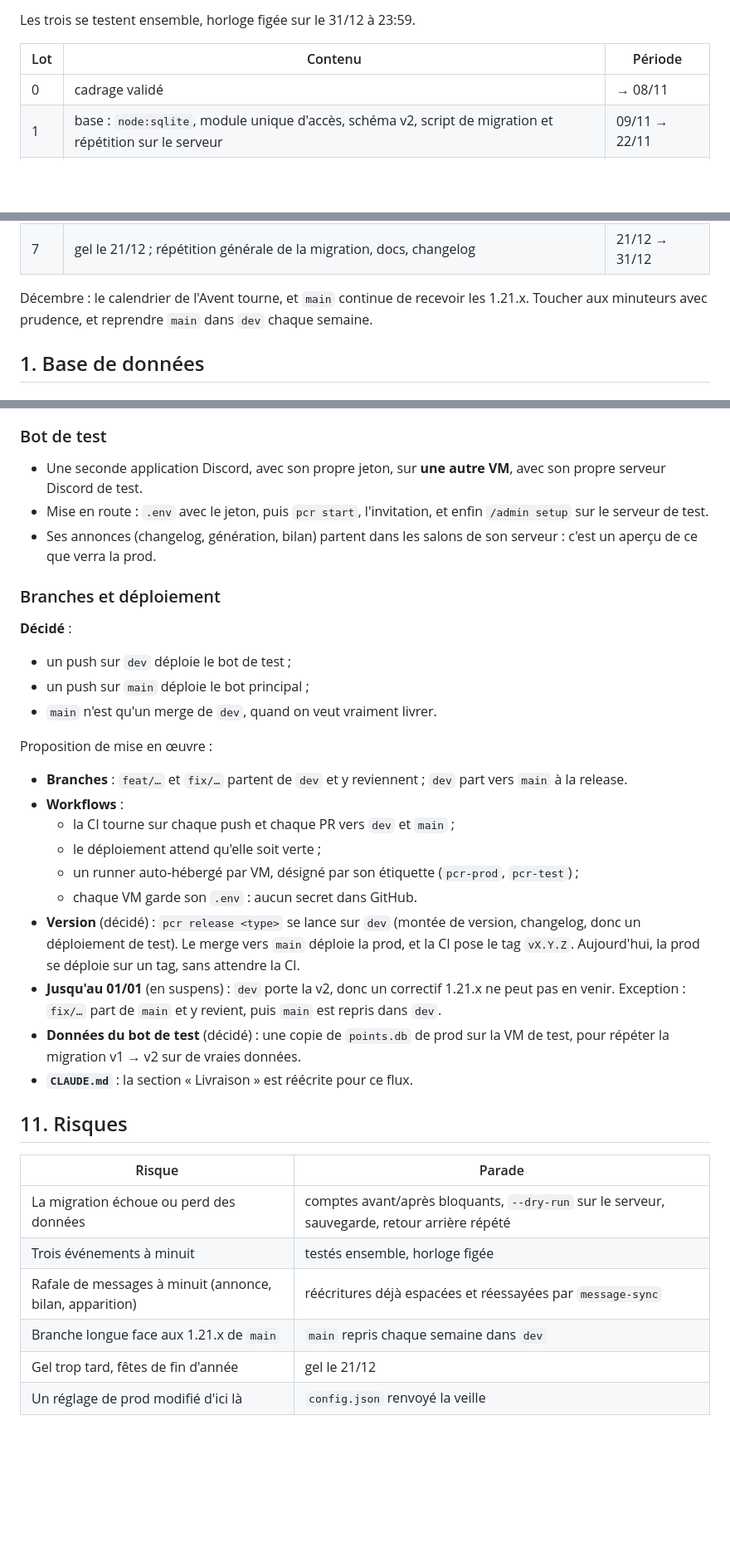
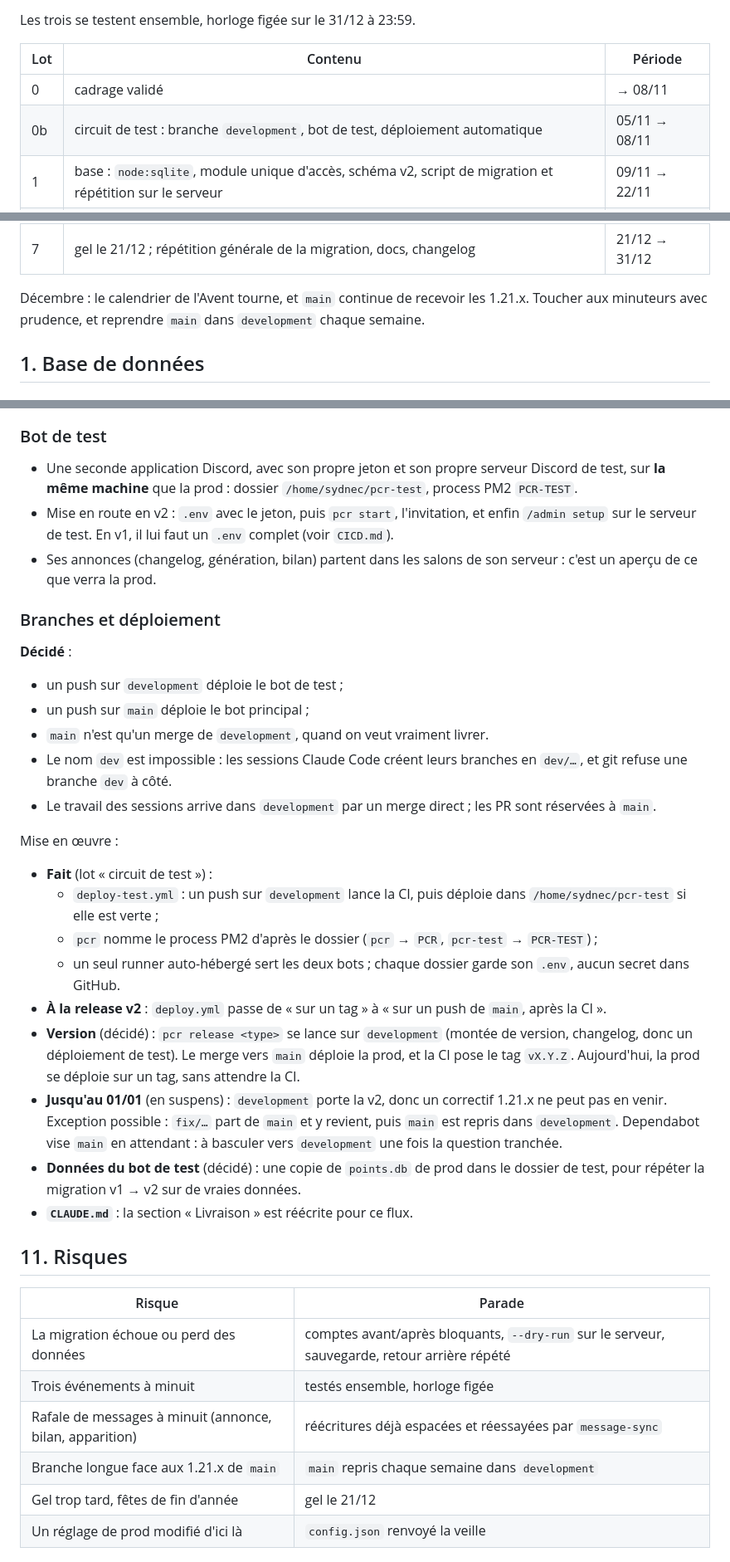
Before and after one commit to Sydnec/PCR, a Markdown page: docs/v2/cadrage.md, 3 parts joined by grey strips. Shown at 83% size. GitHub-like rendering; blank space fills up the shorter version.

Commit message:
docs: record development branch and test bot setup in v2 plan

```diff
--- a/docs/v2/cadrage.md
+++ b/docs/v2/cadrage.md
@@ -46,6 +46,7 @@ Les trois se testent ensemble, horloge figée sur le 31/12 à 23:59.
 | Lot | Contenu                                                                  | Période        |
 | --- | ------------------------------------------------------------------------ | -------------- |
 | 0   | cadrage validé                                                           | → 08/11        |
+| 0b  | circuit de test : branche `development`, bot de test, déploiement automatique | 05/11 → 08/11 |
 | 1   | base : `node:sqlite`, module unique d'accès, schéma v2, script de migration et répétition sur le serveur | 09/11 → 22/11 |
 | 2   | config v2, catalogue des textes, installation (§ 10)                     | 16/11 → 22/11  |
 | 3   | refonte du jeu par fonctionnalité, tests réécrits au fur et à mesure     | 23/11 → 06/12  |
@@ -55,7 +56,7 @@ Les trois se testent ensemble, horloge figée sur le 31/12 à 23:59.
 | 7   | gel le 21/12 ; répétition générale de la migration, docs, changelog      | 21/12 → 31/12  |
 
 Décembre : le calendrier de l'Avent tourne, et `main` continue de recevoir les 1.21.x. Toucher aux
-minuteurs avec prudence, et reprendre `main` dans `dev` chaque semaine.
+minuteurs avec prudence, et reprendre `main` dans `development` chaque semaine.
 
 ## 1. Base de données
 
@@ -460,10 +461,10 @@ ce serveur ne peut pas les afficher.
 
 ### Bot de test
 
-- Une seconde application Discord, avec son propre jeton, sur **une autre VM**, avec son propre
-  serveur Discord de test.
-- Mise en route : `.env` avec le jeton, puis `pcr start`, l'invitation, et enfin `/admin setup`
-  sur le serveur de test.
+- Une seconde application Discord, avec son propre jeton et son propre serveur Discord de test,
+  sur **la même machine** que la prod : dossier `/home/sydnec/pcr-test`, process PM2 `PCR-TEST`.
+- Mise en route en v2 : `.env` avec le jeton, puis `pcr start`, l'invitation, et enfin
+  `/admin setup` sur le serveur de test. En v1, il lui faut un `.env` complet (voir `CICD.md`).
 - Ses annonces (changelog, génération, bilan) partent dans les salons de son serveur : c'est un
   aperçu de ce que verra la prod.
 
@@ -471,26 +472,33 @@ ce serveur ne peut pas les afficher.
 
 **Décidé** :
 
-- un push sur `dev` déploie le bot de test ;
+- un push sur `development` déploie le bot de test ;
 - un push sur `main` déploie le bot principal ;
-- `main` n'est qu'un merge de `dev`, quand on veut vraiment livrer.
+- `main` n'est qu'un merge de `development`, quand on veut vraiment livrer.
+- Le nom `dev` est impossible : les sessions Claude Code créent leurs branches en `dev/…`, et git
+  refuse une branche `dev` à côté.
+- Le travail des sessions arrive dans `development` par un merge direct ; les PR sont réservées à
+  `main`.
 
-Proposition de mise en œuvre :
+Mise en œuvre :
 
-- **Branches** : `feat/…` et `fix/…` partent de `dev` et y reviennent ; `dev` part vers `main` à la
-  release.
-- **Workflows** :
-  - la CI tourne sur chaque push et chaque PR vers `dev` et `main` ;
-  - le déploiement attend qu'elle soit verte ;
-  - un runner auto-hébergé par VM, désigné par son étiquette (`pcr-prod`, `pcr-test`) ;
-  - chaque VM garde son `.env` : aucun secret dans GitHub.
-- **Version** (décidé) : `pcr release <type>` se lance sur `dev` (montée de version, changelog,
+- **Fait** (lot « circuit de test ») :
+  - `deploy-test.yml` : un push sur `development` lance la CI, puis déploie dans
+    `/home/sydnec/pcr-test` si elle est verte ;
+  - `pcr` nomme le process PM2 d'après le dossier (`pcr` → `PCR`, `pcr-test` → `PCR-TEST`) ;
+  - un seul runner auto-hébergé sert les deux bots ; chaque dossier garde son `.env`, aucun secret
+    dans GitHub.
+- **À la release v2** : `deploy.yml` passe de « sur un tag » à « sur un push de `main`, après la
+  CI ».
+- **Version** (décidé) : `pcr release <type>` se lance sur `development` (montée de version, changelog,
   donc un déploiement de test). Le merge vers `main` déploie la prod, et la CI pose le tag
   `vX.Y.Z`. Aujourd'hui, la prod se déploie sur un tag, sans attendre la CI.
-- **Jusqu'au 01/01** (en suspens) : `dev` porte la v2, donc un correctif 1.21.x ne peut pas en
-  venir. Exception : `fix/…` part de `main` et y revient, puis `main` est repris dans `dev`.
-- **Données du bot de test** (décidé) : une copie de `points.db` de prod sur la VM de test, pour répéter la
-  migration v1 → v2 sur de vraies données.
+- **Jusqu'au 01/01** (en suspens) : `development` porte la v2, donc un correctif 1.21.x ne peut
+  pas en venir. Exception possible : `fix/…` part de `main` et y revient, puis `main` est repris
+  dans `development`. Dependabot vise `main` en attendant : à basculer vers `development` une fois
+  la question tranchée.
+- **Données du bot de test** (décidé) : une copie de `points.db` de prod dans le dossier de test,
+  pour répéter la migration v1 → v2 sur de vraies données.
 - **`CLAUDE.md`** : la section « Livraison » est réécrite pour ce flux.
 
 ## 11. Risques
@@ -500,7 +508,7 @@ Proposition de mise en œuvre :
 | La migration échoue ou perd des données          | comptes avant/après bloquants, `--dry-run` sur le serveur, sauvegarde, retour arrière répété |
 | Trois événements à minuit                        | testés ensemble, horloge figée                             |
 | Rafale de messages à minuit (annonce, bilan, apparition) | réécritures déjà espacées et réessayées par `message-sync` |
-| Branche longue face aux 1.21.x de `main`         | `main` repris chaque semaine dans `dev`                    |
+| Branche longue face aux 1.21.x de `main`         | `main` repris chaque semaine dans `development`            |
 | Gel trop tard, fêtes de fin d'année              | gel le 21/12                                               |
 | Un réglage de prod modifié d'ici là              | `config.json` renvoyé la veille                            |
 
```
Also changed, not shown: other parts of docs/v2/cadrage.md (+3 -3 lines).
